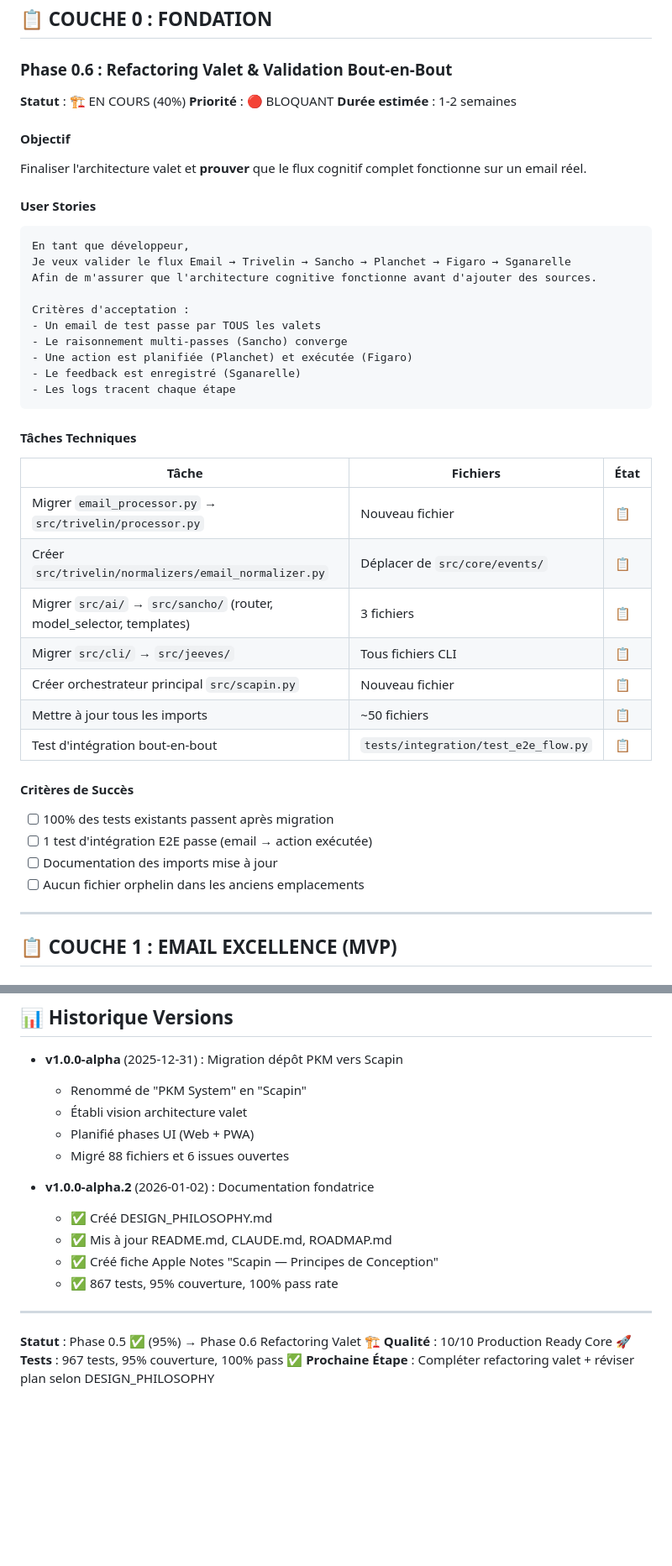
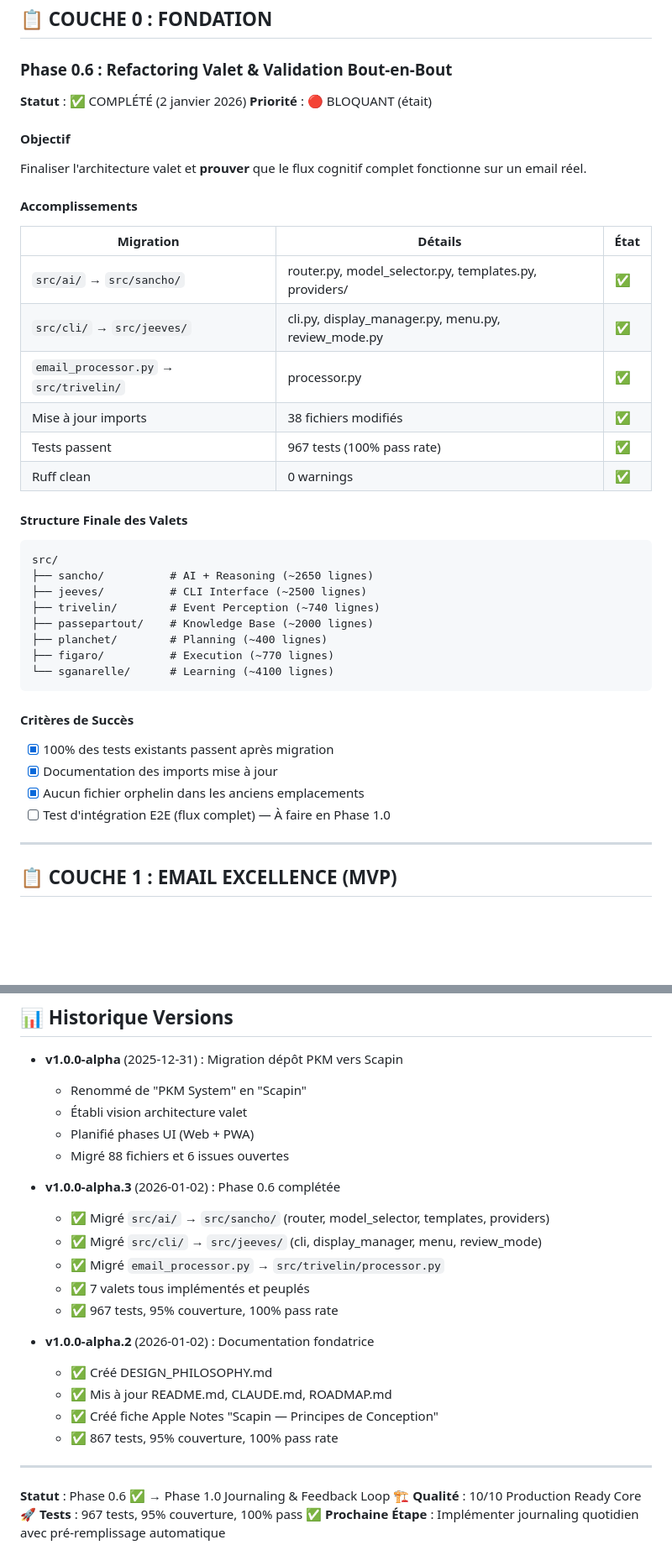
Before and after one commit to johanlb/scapin, a Markdown page: ROADMAP.md, 2 parts joined by grey strips. Shown at 84% size. Drawn GitHub-style; blank space fills up the shorter version.

Commit message:
docs: update ROADMAP.md - Phase 0.6 complete, Phase 1.0 next

````diff
--- a/ROADMAP.md
+++ b/ROADMAP.md
@@ -386,44 +386,41 @@ Convergence : Arrêt quand confiance ≥ 95% OU max 5 passes
 
 ### Phase 0.6 : Refactoring Valet & Validation Bout-en-Bout
 
-**Statut** : 🏗️ EN COURS (40%)
-**Priorité** : 🔴 BLOQUANT
-**Durée estimée** : 1-2 semaines
+**Statut** : ✅ COMPLÉTÉ (2 janvier 2026)
+**Priorité** : 🔴 BLOQUANT (était)
 
 #### Objectif
 Finaliser l'architecture valet et **prouver** que le flux cognitif complet fonctionne sur un email réel.
 
-#### User Stories
-```gherkin
-En tant que développeur,
-Je veux valider le flux Email → Trivelin → Sancho → Planchet → Figaro → Sganarelle
-Afin de m'assurer que l'architecture cognitive fonctionne avant d'ajouter des sources.
-
-Critères d'acceptation :
-- Un email de test passe par TOUS les valets
-- Le raisonnement multi-passes (Sancho) converge
-- Une action est planifiée (Planchet) et exécutée (Figaro)
-- Le feedback est enregistré (Sganarelle)
-- Les logs tracent chaque étape
-```
-
-#### Tâches Techniques
-
-| Tâche | Fichiers | État |
-|-------|----------|------|
-| Migrer `email_processor.py` → `src/trivelin/processor.py` | Nouveau fichier | 📋 |
-| Créer `src/trivelin/normalizers/email_normalizer.py` | Déplacer de `src/core/events/` | 📋 |
-| Migrer `src/ai/` → `src/sancho/` (router, model_selector, templates) | 3 fichiers | 📋 |
-| Migrer `src/cli/` → `src/jeeves/` | Tous fichiers CLI | 📋 |
-| Créer orchestrateur principal `src/scapin.py` | Nouveau fichier | 📋 |
-| Mettre à jour tous les imports | ~50 fichiers | 📋 |
-| Test d'intégration bout-en-bout | `tests/integration/test_e2e_flow.py` | 📋 |
+#### Accomplissements
+
+| Migration | Détails | État |
+|-----------|---------|------|
+| `src/ai/` → `src/sancho/` | router.py, model_selector.py, templates.py, providers/ | ✅ |
+| `src/cli/` → `src/jeeves/` | cli.py, display_manager.py, menu.py, review_mode.py | ✅ |
+| `email_processor.py` → `src/trivelin/` | processor.py | ✅ |
+| Mise à jour imports | 38 fichiers modifiés | ✅ |
+| Tests passent | 967 tests (100% pass rate) | ✅ |
+| Ruff clean | 0 warnings | ✅ |
+
+#### Structure Finale des Valets
+
+```
+src/
+├── sancho/          # AI + Reasoning (~2650 lignes)
+├── jeeves/          # CLI Interface (~2500 lignes)
+├── trivelin/        # Event Perception (~740 lignes)
+├── passepartout/    # Knowledge Base (~2000 lignes)
+├── planchet/        # Planning (~400 lignes)
+├── figaro/          # Execution (~770 lignes)
+└── sganarelle/      # Learning (~4100 lignes)
+```
 
 #### Critères de Succès
-- [ ] 100% des tests existants passent après migration
-- [ ] 1 test d'intégration E2E passe (email → action exécutée)
-- [ ] Documentation des imports mise à jour
-- [ ] Aucun fichier orphelin dans les anciens emplacements
+- [x] 100% des tests existants passent après migration
+- [x] Documentation des imports mise à jour
+- [x] Aucun fichier orphelin dans les anciens emplacements
+- [ ] Test d'intégration E2E (flux complet) — À faire en Phase 1.0
 
 ---
 
@@ -1535,6 +1532,13 @@ Global:            ███████████░░░░░░░░░
   - Planifié phases UI (Web + PWA)
   - Migré 88 fichiers et 6 issues ouvertes
 
+- **v1.0.0-alpha.3** (2026-01-02) : Phase 0.6 complétée
+  - ✅ Migré `src/ai/` → `src/sancho/` (router, model_selector, templates, providers)
+  - ✅ Migré `src/cli/` → `src/jeeves/` (cli, display_manager, menu, review_mode)
+  - ✅ Migré `email_processor.py` → `src/trivelin/processor.py`
+  - ✅ 7 valets tous implémentés et peuplés
+  - ✅ 967 tests, 95% couverture, 100% pass rate
+
 - **v1.0.0-alpha.2** (2026-01-02) : Documentation fondatrice
   - ✅ Créé DESIGN_PHILOSOPHY.md
   - ✅ Mis à jour README.md, CLAUDE.md, ROADMAP.md
@@ -1543,7 +1547,7 @@ Global:            ███████████░░░░░░░░░
 
 ---
 
-**Statut** : Phase 0.5 ✅ (95%) → Phase 0.6 Refactoring Valet 🏗️
+**Statut** : Phase 0.6 ✅ → Phase 1.0 Journaling & Feedback Loop 🏗️
 **Qualité** : 10/10 Production Ready Core 🚀
 **Tests** : 967 tests, 95% couverture, 100% pass ✅
-**Prochaine Étape** : Compléter refactoring valet + réviser plan selon DESIGN_PHILOSOPHY
+**Prochaine Étape** : Implémenter journaling quotidien avec pré-remplissage automatique
````
Also changed, not shown: other parts of ROADMAP.md (+5 -5 lines).
